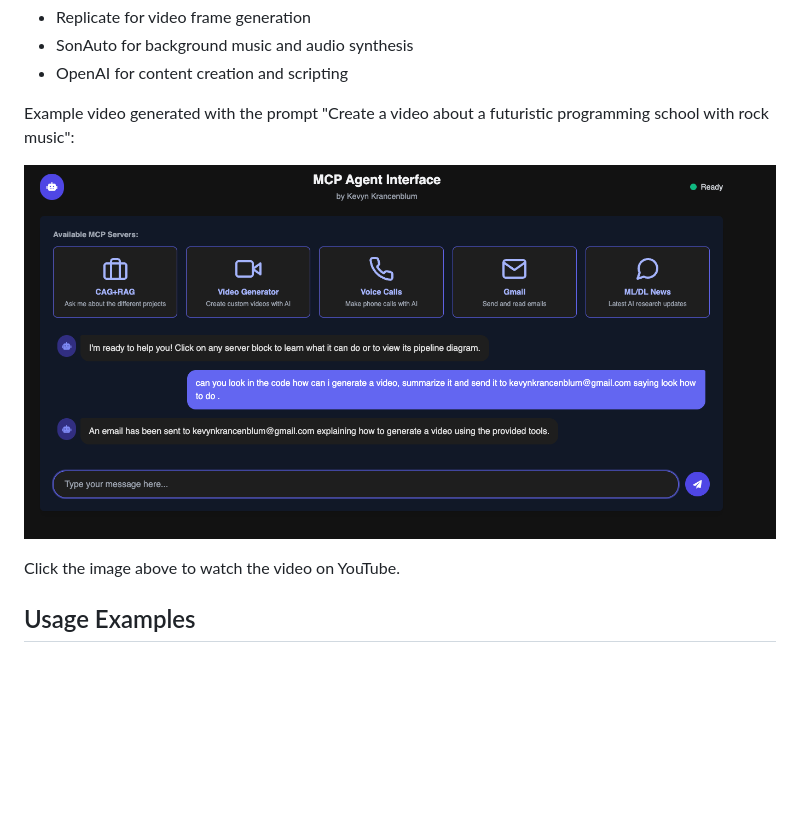
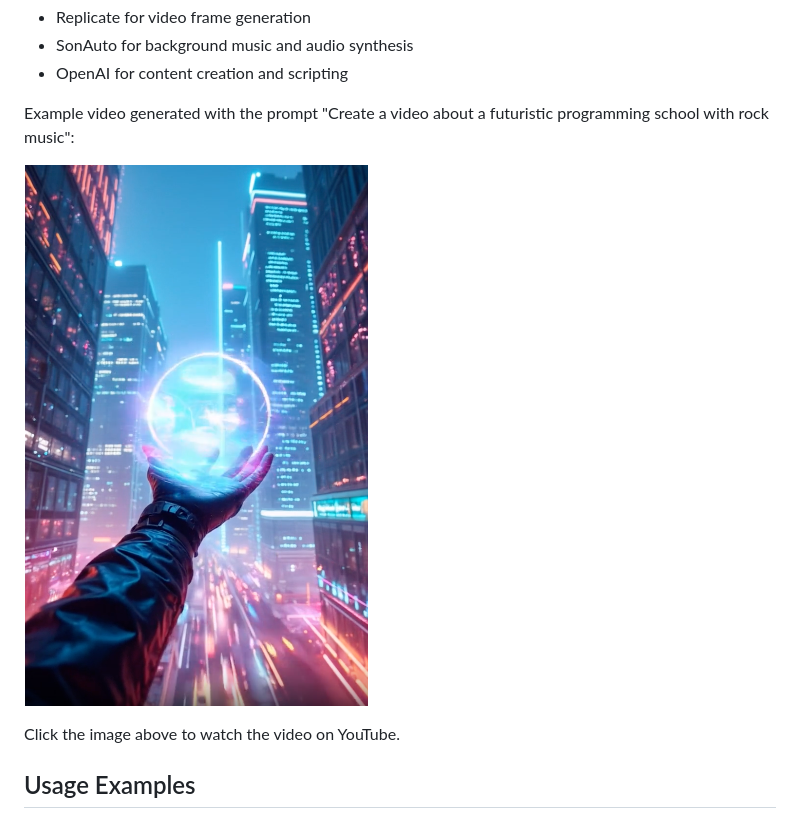
Before and after one commit to KevynKrancen/LLMAGENTS, a Markdown page: README.md, the part around the change. Rendered like a GitHub page; pictures changed too: img/example6.png (added); blank space fills up the shorter version.

```diff
--- a/README.md
+++ b/README.md
@@ -60,7 +60,7 @@ The Video Generator agent creates custom AI-generated videos with specified cont
 
 Example video generated with the prompt "Create a video about a futuristic programming school with rock music":
 
-[![Video Generation Example](img/example4.png)](https://www.youtube.com/shorts/FhcaxijRXT8)
+[![Video Generation Example](img/example6.png)](https://www.youtube.com/shorts/FhcaxijRXT8)
 
 Click the image above to watch the video on YouTube.
 
```
